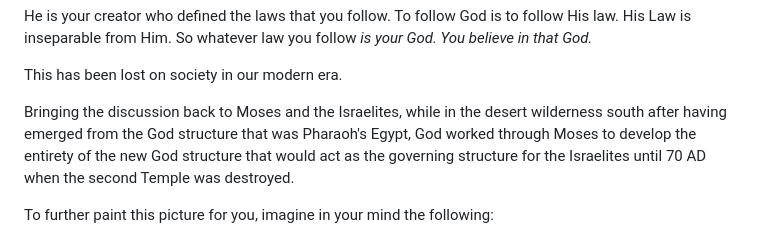
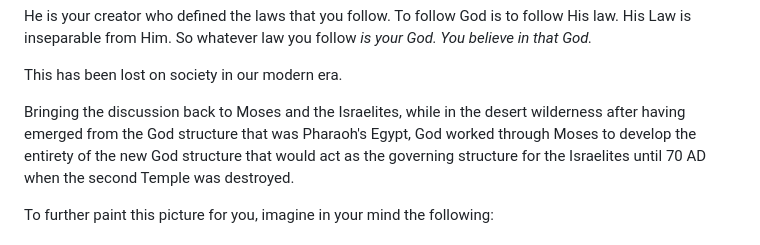
Before and after one commit to softwar3forthemind/City-of-Louis, a Markdown page: _entries/new-adam/2026-05-10-and-thus-it-began-god-molded-a-new-mind-one-that-would-restore-the-strength-of-mankind.md, the part around the change. Drawn GitHub-style.

Commit message:
Update New Adam “2026-05-10-and-thus-it-began-god-molded-a-new-mind-one-that-would-restore-the-strength-of-mankind”

```diff
--- a/_entries/new-adam/2026-05-10-and-thus-it-began-god-molded-a-new-mind-one-that-would-restore-the-strength-of-mankind.md
+++ b/_entries/new-adam/2026-05-10-and-thus-it-began-god-molded-a-new-mind-one-that-would-restore-the-strength-of-mankind.md
@@ -36,7 +36,7 @@ He is your creator who defined the laws that you follow. To follow God is to fol
 
 This has been lost on society in our modern era.
 
-Bringing the discussion back to Moses and the Israelites, while in the desert wilderness south after having emerged from the God structure that was Pharaoh's Egypt, God worked through Moses to develop the entirety of the new God structure that would act as the governing structure for the Israelites until 70 AD when the second Temple was destroyed.
+Bringing the discussion back to Moses and the Israelites, while in the desert wilderness after having emerged from the God structure that was Pharaoh's Egypt, God worked through Moses to develop the entirety of the new God structure that would act as the governing structure for the Israelites until 70 AD when the second Temple was destroyed.
 
 To further paint this picture for you, imagine in your mind the following:\
 \
```
